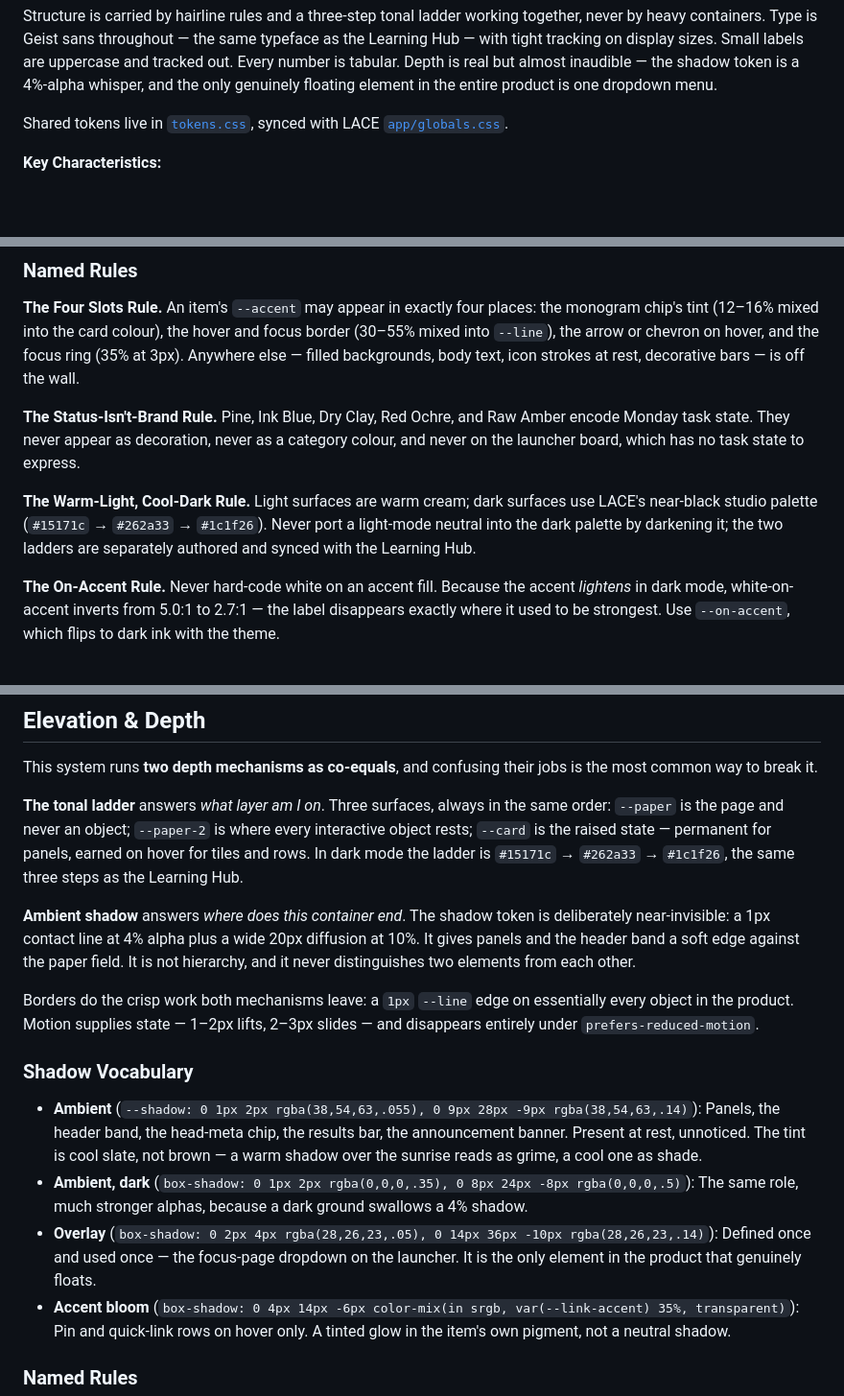
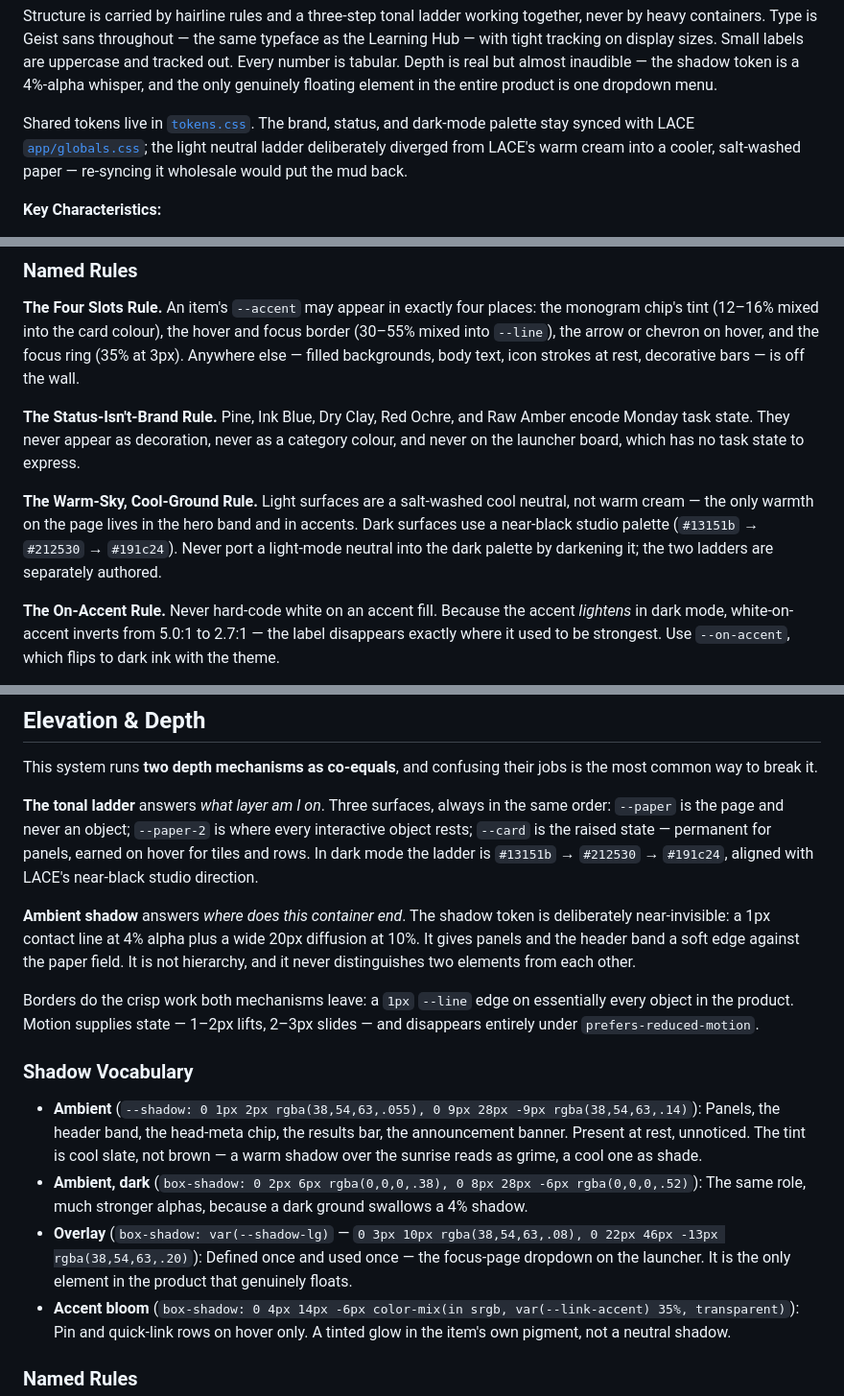
Before and after one commit to mcreed-mlri/command-center, a Markdown page: DESIGN.md, 3 parts joined by grey strips. Shown at 96% size. Drawn GitHub-style; blank space fills up the shorter version.

```diff
--- a/DESIGN.md
+++ b/DESIGN.md
@@ -197,8 +197,10 @@ are uppercase and tracked out. Every number is tabular. Depth is real but almost
 inaudible — the shadow token is a 4%-alpha whisper, and the only genuinely floating
 element in the entire product is one dropdown menu.
 
-Shared tokens live in [`tokens.css`](tokens.css), synced with LACE
-[`app/globals.css`](../../LACE/learning-hub/app/globals.css).
+Shared tokens live in [`tokens.css`](tokens.css). The brand, status, and dark-mode
+palette stay synced with LACE [`app/globals.css`](../../LACE/learning-hub/app/globals.css);
+the light neutral ladder deliberately diverged from LACE's warm cream into a cooler,
+salt-washed paper — re-syncing it wholesale would put the mud back.
 
 **Key Characteristics:**
 
@@ -277,10 +282,11 @@ rest, decorative bars — is off the wall.
 encode Monday task state. They never appear as decoration, never as a category
 colour, and never on the launcher board, which has no task state to express.
 
-**The Warm-Light, Cool-Dark Rule.** Light surfaces are warm cream; dark surfaces use
-LACE's near-black studio palette (`#15171c` → `#262a33` → `#1c1f26`). Never port a
-light-mode neutral into the dark palette by darkening it; the two ladders are
-separately authored and synced with the Learning Hub.
+**The Warm-Sky, Cool-Ground Rule.** Light surfaces are a salt-washed cool neutral,
+not warm cream — the only warmth on the page lives in the hero band and in accents.
+Dark surfaces use a near-black studio palette (`#13151b` → `#212530` → `#191c24`).
+Never port a light-mode neutral into the dark palette by darkening it; the two
+ladders are separately authored.
 
 **The On-Accent Rule.** Never hard-code white on an accent fill. Because the accent
 *lightens* in dark mode, white-on-accent inverts from 5.0:1 to 2.7:1 — the label
@@ -374,8 +380,8 @@ the most common way to break it.
 **The tonal ladder** answers *what layer am I on*. Three surfaces, always in the same
 order: `--paper` is the page and never an object; `--paper-2` is where every
 interactive object rests; `--card` is the raised state — permanent for panels,
-earned on hover for tiles and rows. In dark mode the ladder is `#15171c` → `#262a33`
-→ `#1c1f26`, the same three steps as the Learning Hub.
+earned on hover for tiles and rows. In dark mode the ladder is `#13151b` → `#212530`
+→ `#191c24`, aligned with LACE's near-black studio direction.
 
 **Ambient shadow** answers *where does this container end*. The shadow token is
 deliberately near-invisible: a 1px contact line at 4% alpha plus a wide 20px
@@ -389,8 +395,8 @@ slides — and disappears entirely under `prefers-reduced-motion`.
 ### Shadow Vocabulary
 
 - **Ambient** (`--shadow: 0 1px 2px rgba(38,54,63,.055), 0 9px 28px -9px rgba(38,54,63,.14)`): Panels, the header band, the head-meta chip, the results bar, the announcement banner. Present at rest, unnoticed. The tint is cool slate, not brown — a warm shadow over the sunrise reads as grime, a cool one as shade.
-- **Ambient, dark** (`box-shadow: 0 1px 2px rgba(0,0,0,.35), 0 8px 24px -8px rgba(0,0,0,.5)`): The same role, much stronger alphas, because a dark ground swallows a 4% shadow.
-- **Overlay** (`box-shadow: 0 2px 4px rgba(28,26,23,.05), 0 14px 36px -10px rgba(28,26,23,.14)`): Defined once and used once — the focus-page dropdown on the launcher. It is the only element in the product that genuinely floats.
+- **Ambient, dark** (`box-shadow: 0 2px 6px rgba(0,0,0,.38), 0 8px 28px -6px rgba(0,0,0,.52)`): The same role, much stronger alphas, because a dark ground swallows a 4% shadow.
+- **Overlay** (`box-shadow: var(--shadow-lg)` — `0 3px 10px rgba(38,54,63,.08), 0 22px 46px -13px rgba(38,54,63,.20)`): Defined once and used once — the focus-page dropdown on the launcher. It is the only element in the product that genuinely floats.
 - **Accent bloom** (`box-shadow: 0 4px 14px -6px color-mix(in srgb, var(--link-accent) 35%, transparent)`): Pin and quick-link rows on hover only. A tinted glow in the item's own pigment, not a neutral shadow.
 
 ### Named Rules
```
Also changed, not shown: other parts of DESIGN.md (+22 -19 lines).
